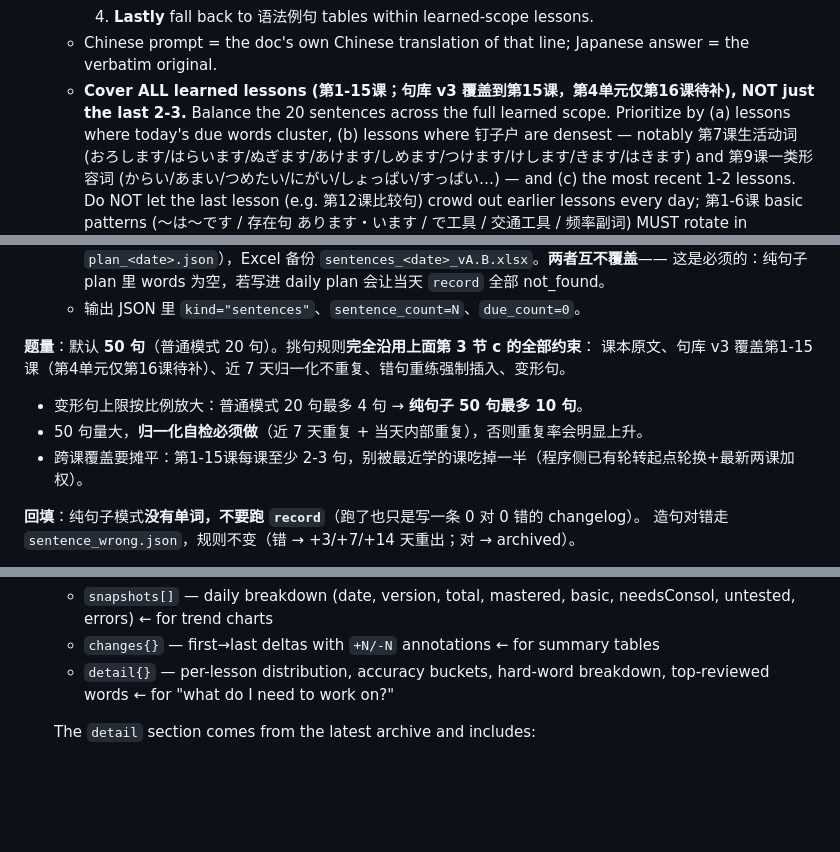
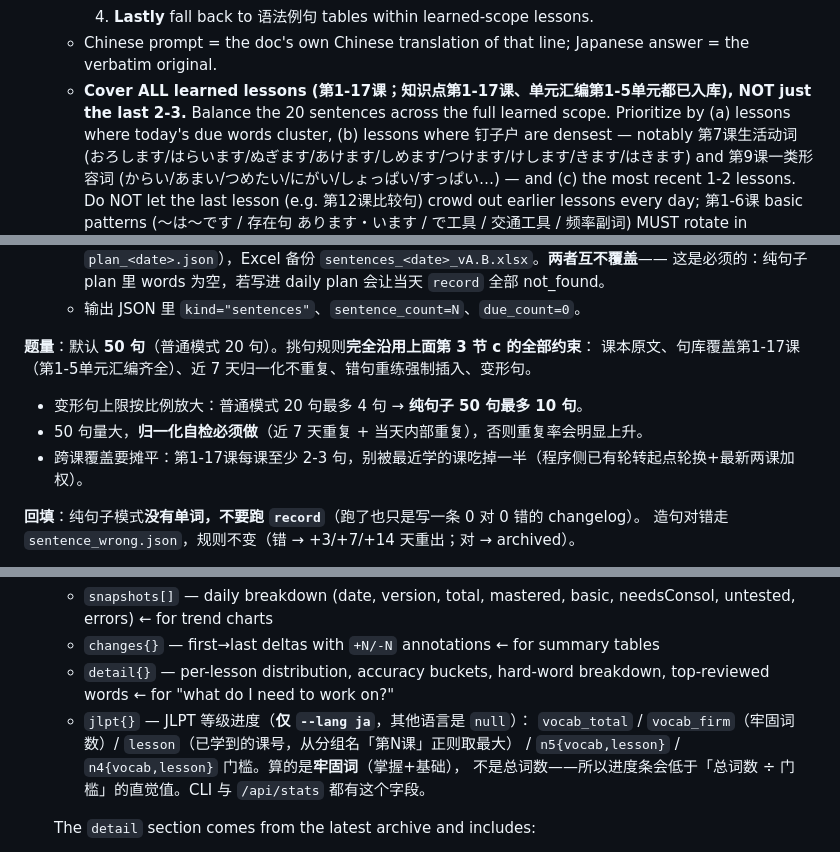
Before and after one commit to zhangyf/jrp, a Markdown page: SKILL.md, 3 parts joined by grey strips. Rendered like a GitHub page; blank space fills up the shorter version.

```diff
--- a/SKILL.md
+++ b/SKILL.md
@@ -315,7 +317,7 @@ Knowledge base IDs:
         4. **Lastly** fall back to 语法例句 tables within learned-scope lessons.
       - Chinese prompt = the doc's own Chinese translation of that line; Japanese
         answer = the verbatim original.
-      - **Cover ALL learned lessons (第1-15课；句库 v3 覆盖到第15课，第4单元仅第16课待补), NOT just the last 2-3.** Balance the 20
+      - **Cover ALL learned lessons (第1-17课；知识点第1-17课、单元汇编第1-5单元都已入库), NOT just the last 2-3.** Balance the 20
         sentences across the full learned scope. Prioritize by (a) lessons where today's
         due words cluster, (b) lessons where 钉子户 are densest — notably 第7课生活动词
         (おろします/はらいます/ぬぎます/あけます/しめます/つけます/けします/きます/はきます)
@@ -452,10 +454,10 @@ jrp --lang ja gen-plan --date YYYY-MM-DD --sentences-only --sentences tmp_senten
   - 输出 JSON 里 `kind="sentences"`、`sentence_count=N`、`due_count=0`。
 
 **题量**：默认 **50 句**（普通模式 20 句）。挑句规则**完全沿用上面第 3 节 c 的全部约束**：
-课本原文、句库 v3 覆盖第1-15课（第4单元仅第16课待补）、近 7 天归一化不重复、错句重练强制插入、变形句。
+课本原文、句库覆盖第1-17课（第1-5单元汇编齐全）、近 7 天归一化不重复、错句重练强制插入、变形句。
 - 变形句上限按比例放大：普通模式 20 句最多 4 句 → **纯句子 50 句最多 10 句**。
 - 50 句量大，**归一化自检必须做**（近 7 天重复 + 当天内部重复），否则重复率会明显上升。
-- 跨课覆盖要摊平：第1-15课每课至少 2-3 句，别被最近学的课吃掉一半（程序侧已有轮转起点轮换+最新两课加权）。
+- 跨课覆盖要摊平：第1-17课每课至少 2-3 句，别被最近学的课吃掉一半（程序侧已有轮转起点轮换+最新两课加权）。
 
 **回填**：纯句子模式**没有单词，不要跑 `record`**（跑了也只是写一条 0 对 0 错的 changelog）。
 造句对错走 `sentence_wrong.json`，规则不变（错 → +3/+7/+14 天重出；对 → archived）。
@@ -710,6 +712,10 @@ analyzes every archive; all statistical data must come from its JSON output.
    - `changes{}` — first→last deltas with `+N/-N` annotations ← for summary tables
    - `detail{}` — per-lesson distribution, accuracy buckets, hard-word breakdown,
      top-reviewed words ← for "what do I need to work on?"
+   - `jlpt{}` — JLPT 等级进度（**仅 `--lang ja`**，其他语言是 `null`）：
+     `vocab_total` / `vocab_firm`（牢固词数）/ `lesson`（已学到的课号，从分组名「第N课」正则取最大）
+     / `n5{vocab,lesson}` / `n4{vocab,lesson}` 门槛。算的是**牢固词**（掌握+基础），
+     不是总词数——所以进度条会低于「总词数 ÷ 门槛」的直觉值。CLI 与 `/api/stats` 都有这个字段。
 
    The `detail` section comes from the latest archive and includes:
    - `by_lesson[]` — word count per group/lesson
```
Also changed, not shown: other parts of SKILL.md (+29 -3 lines).
